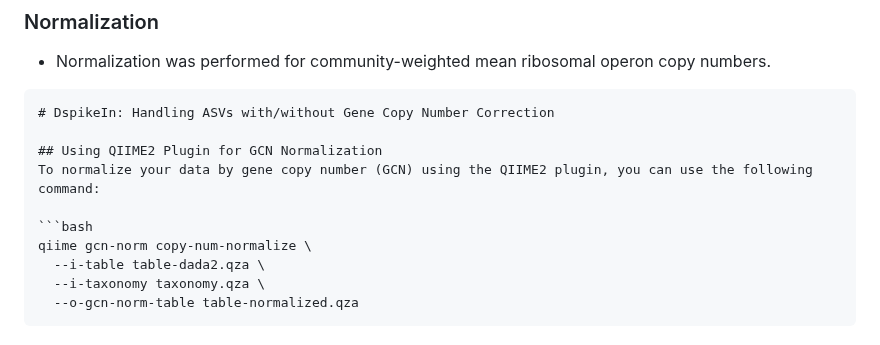
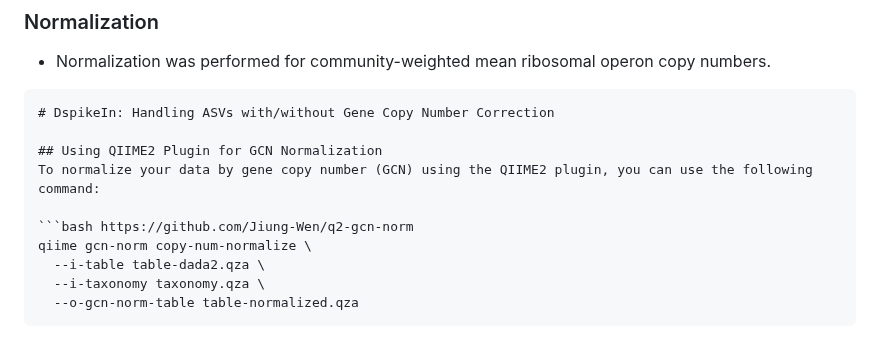
Before and after one commit to mghotbi/DspikeIn, a Markdown page: README.md, the part around the change. Rendered like a GitHub page.

````diff
--- a/README.md
+++ b/README.md
@@ -37,7 +37,7 @@ In our study, *Tetragenococcus halophilus* and *Dekkera bruxellensis* were selec
 ## Using QIIME2 Plugin for GCN Normalization
 To normalize your data by gene copy number (GCN) using the QIIME2 plugin, you can use the following command:
 
-```bash
+```bash https://github.com/Jiung-Wen/q2-gcn-norm
 qiime gcn-norm copy-num-normalize \
   --i-table table-dada2.qza \
   --i-taxonomy taxonomy.qza \
````
